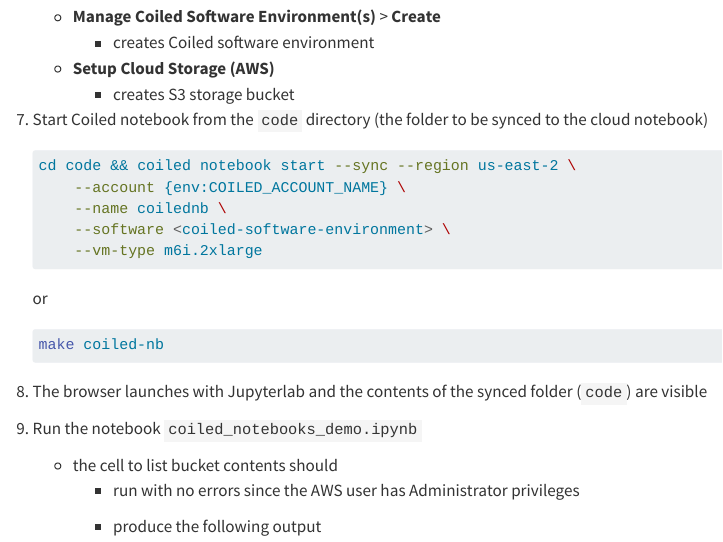
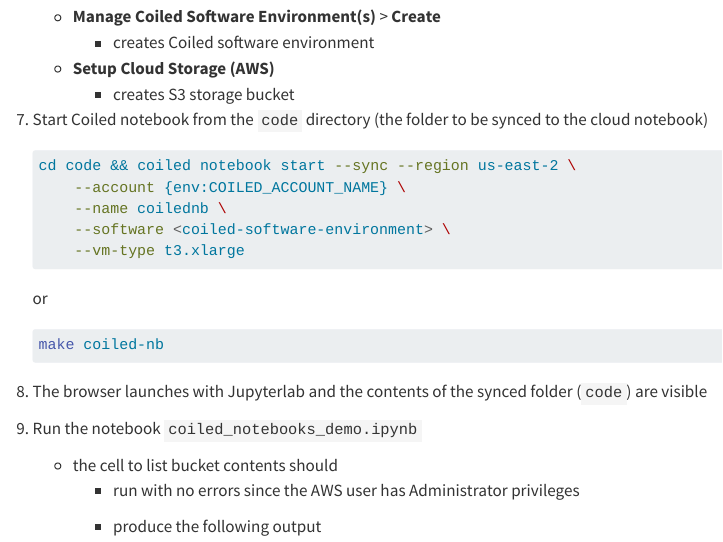
Before and after one commit to elsdes3/coiled-notebooks-workflow, a Quarto document (index.qmd): the page in a window 1100 px wide, from 1740 px down. Rendered offline with R 4.5, knitr and Pandoc in place of Quarto, with nearby package versions.

Commit message:
updated ec2 instance specs

````diff
--- a/index.qmd
+++ b/index.qmd
@@ -90,7 +90,7 @@
        --account {env:COILED_ACCOUNT_NAME} \
        --name coilednb \
        --software <coiled-software-environment> \
-       --vm-type m6i.2xlarge
+       --vm-type t3.xlarge
    ```
 
    or
````
Also changed, not shown: 3 other files.
